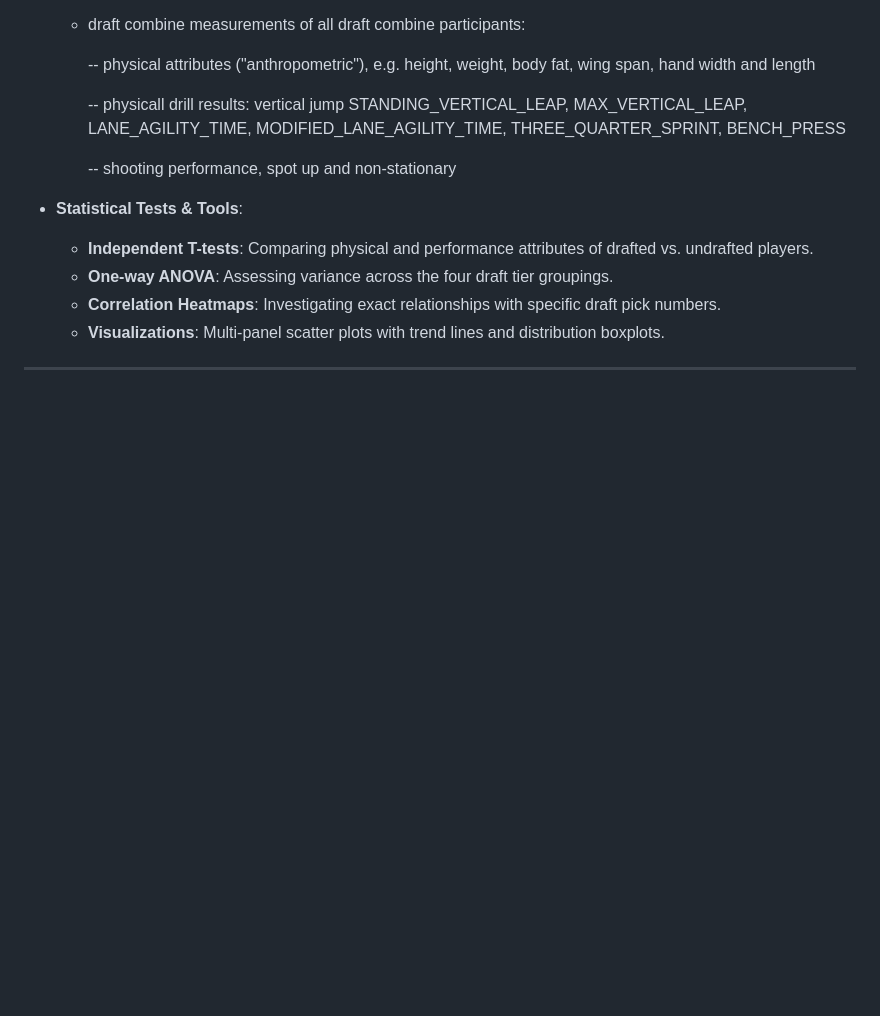
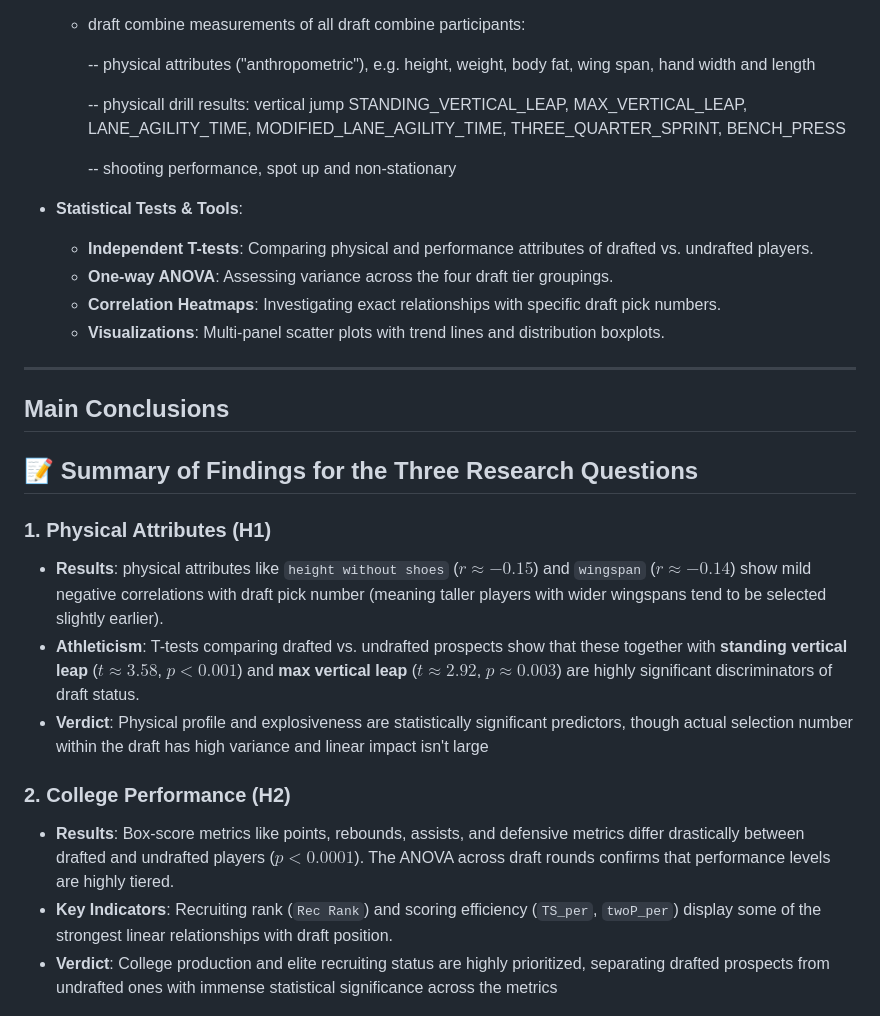
Before and after one commit to GitDimaN/nba_draft_patterns, a Markdown page: README.md, the part around one of its changes. GitHub-like rendering; blank space fills up the shorter version.

```diff
--- a/README.md
+++ b/README.md
@@ -47,3 +47,17 @@ We utilize combined dataset records matching college career statistics (2009-202
 
 ---
 
+## Main Conclusions
+
+## 📝 Summary of Findings for the Three Research Questions
+
+### 1. Physical Attributes (H1)
+* **Results**: physical attributes like `height without shoes` ($r \approx -0.15$) and `wingspan` ($r \approx -0.14$) show mild negative correlations with draft pick number (meaning taller players with wider wingspans tend to be selected slightly earlier).
+* **Athleticism**: T-tests comparing drafted vs. undrafted prospects show that these together with **standing vertical leap** ($t \approx 3.58$, $p < 0.001$) and **max vertical leap** ($t \approx 2.92$, $p \approx 0.003$) are highly significant discriminators of draft status.
+* **Verdict**: Physical profile and explosiveness are statistically significant predictors, though actual selection number within the draft has high variance and linear impact isn't large
+
+### 2. College Performance (H2)
+* **Results**: Box-score metrics like points, rebounds, assists, and defensive metrics differ drastically between drafted and undrafted players ($p < 0.0001$). The ANOVA across draft rounds confirms that performance levels are highly tiered.
+* **Key Indicators**: Recruiting rank (`Rec Rank`) and scoring efficiency (`TS_per`, `twoP_per`) display some of the strongest linear relationships with draft position.
+* **Verdict**: College production and elite recruiting status are highly prioritized, separating drafted prospects from undrafted ones with immense statistical significance across the metrics
+
```
Also changed, not shown: other parts of README.md (+14 -0 lines), image.png (added), 4 other files.
